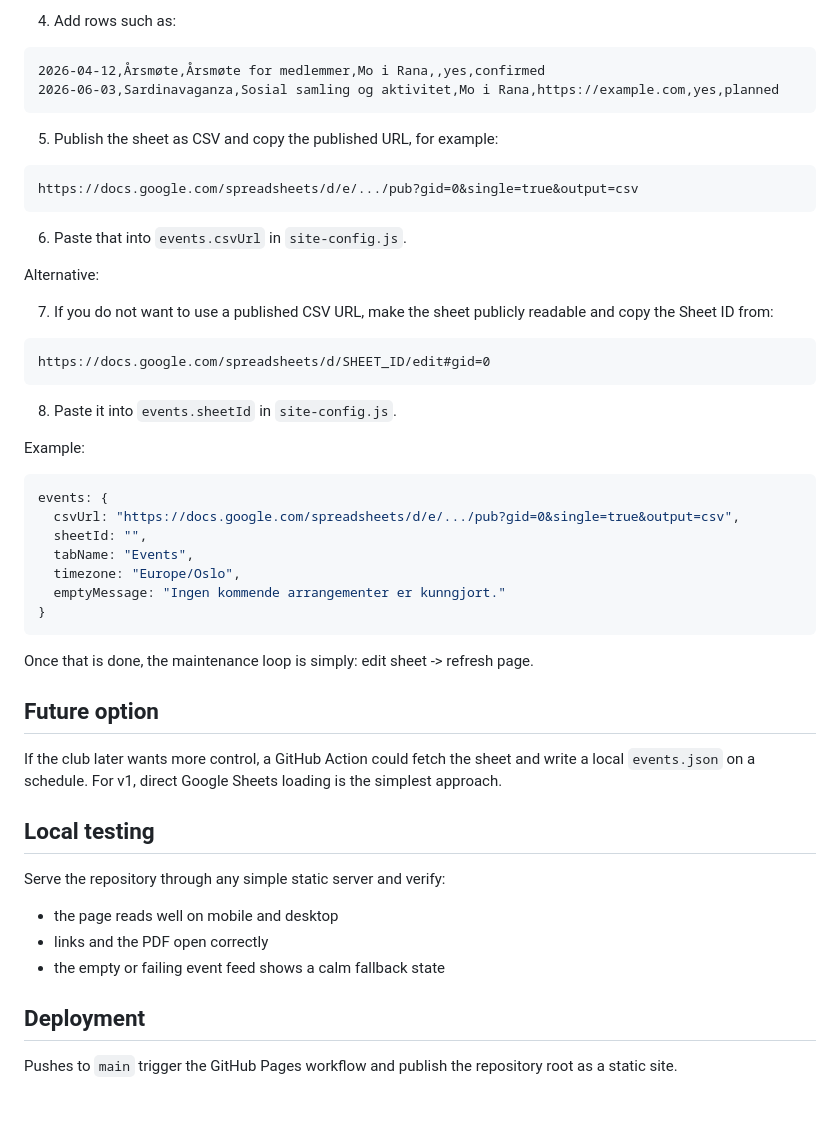
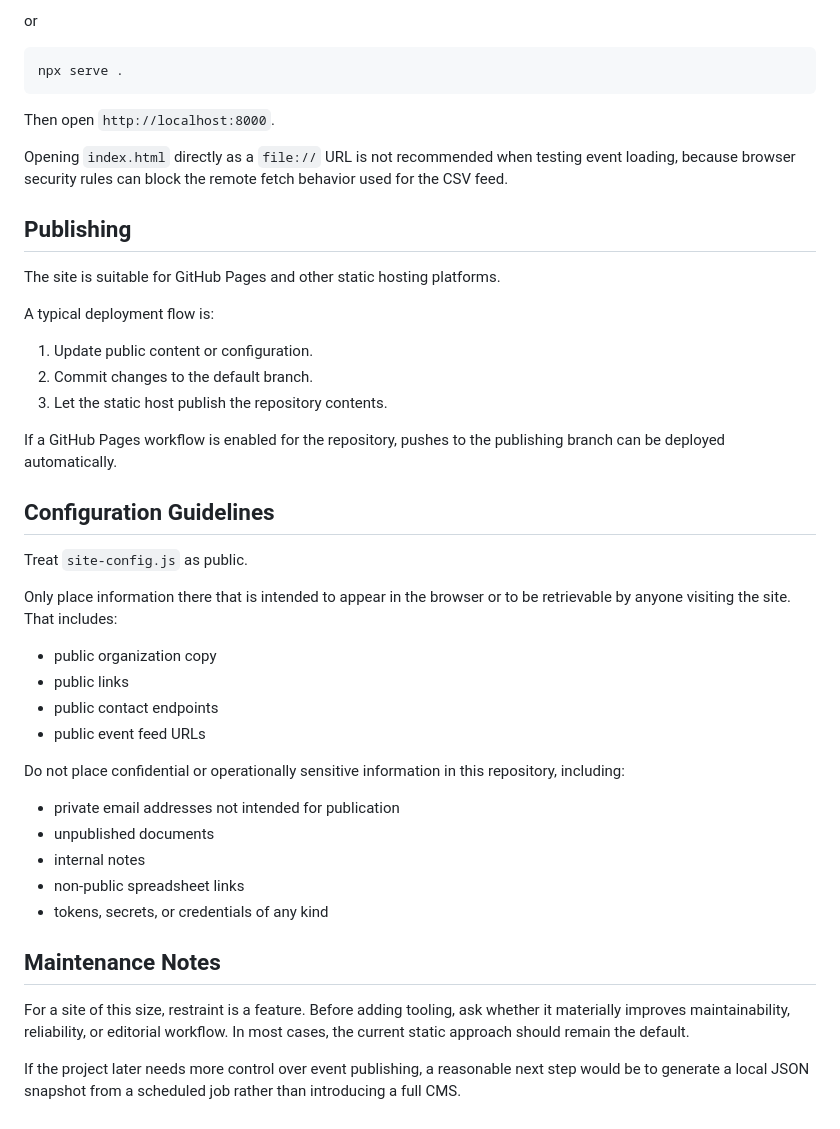
Before and after one commit to PavStr/fishy-bussines-inc, a Markdown page: README.md, the part around one of its changes. Rendered like a GitHub page.

````diff
--- a/README.md
+++ b/README.md
@@ -70,53 +81,48 @@ date,title,description,location,link,visible,status
 ```
 
-4. Add rows such as:
+or
 
-```text
-2026-04-12,Årsmøte,Årsmøte for medlemmer,Mo i Rana,,yes,confirmed
-2026-06-03,Sardinavaganza,Sosial samling og aktivitet,Mo i Rana,https://example.com,yes,planned
+```bash
+npx serve .
 ```
 
-5. Publish the sheet as CSV and copy the published URL, for example:
+Then open `http://localhost:8000`.
 
-```text
-https://docs.google.com/spreadsheets/d/e/.../pub?gid=0&single=true&output=csv
-```
+Opening `index.html` directly as a `file://` URL is not recommended when testing event loading, because browser security rules can block the remote fetch behavior used for the CSV feed.
 
-6. Paste that into `events.csvUrl` in `site-config.js`.
+## Publishing
 
-Alternative:
+The site is suitable for GitHub Pages and other static hosting platforms.
 
-7. If you do not want to use a published CSV URL, make the sheet publicly readable and copy the Sheet ID from:
+A typical deployment flow is:
 
-```text
-https://docs.google.com/spreadsheets/d/SHEET_ID/edit#gid=0
-```
+1. Update public content or configuration.
+2. Commit changes to the default branch.
+3. Let the static host publish the repository contents.
 
-8. Paste it into `events.sheetId` in `site-config.js`.
+If a GitHub Pages workflow is enabled for the repository, pushes to the publishing branch can be deployed automatically.
 
-Example:
+## Configuration Guidelines
 
-```js
-events: {
-  csvUrl: "https://docs.google.com/spreadsheets/d/e/.../pub?gid=0&single=true&output=csv",
-  sheetId: "",
-  tabName: "Events",
-  timezone: "Europe/Oslo",
-  emptyMessage: "Ingen kommende arrangementer er kunngjort."
-}
-```
+Treat `site-config.js` as public.
 
-Once that is done, the maintenance loop is simply: edit sheet -> refresh page.
+Only place information there that is intended to appear in the browser or to be retrievable by anyone visiting the site. That includes:
 
-## Future option
-If the club later wants more control, a GitHub Action could fetch the sheet and write a local `events.json` on a schedule. For v1, direct Google Sheets loading is the simplest approach.
+- public organization copy
+- public links
+- public contact endpoints
+- public event feed URLs
 
-## Local testing
-Serve the repository through any simple static server and verify:
+Do not place confidential or operationally sensitive information in this repository, including:
 
-- the page reads well on mobile and desktop
-- links and the PDF open correctly
-- the empty or failing event feed shows a calm fallback state
+- private email addresses not intended for publication
+- unpublished documents
+- internal notes
+- non-public spreadsheet links
+- tokens, secrets, or credentials of any kind
 
-## Deployment
-Pushes to `main` trigger the GitHub Pages workflow and publish the repository root as a static site.
+## Maintenance Notes
+
+For a site of this size, restraint is a feature. Before adding tooling, ask whether it materially improves maintainability, reliability, or editorial workflow. In most cases, the current static approach should remain the default.
+
+If the project later needs more control over event publishing, a reasonable next step would be to generate a local JSON snapshot from a scheduled job rather than introducing a full CMS.
````
Also changed, not shown: other parts of README.md (+53 -42 lines).
